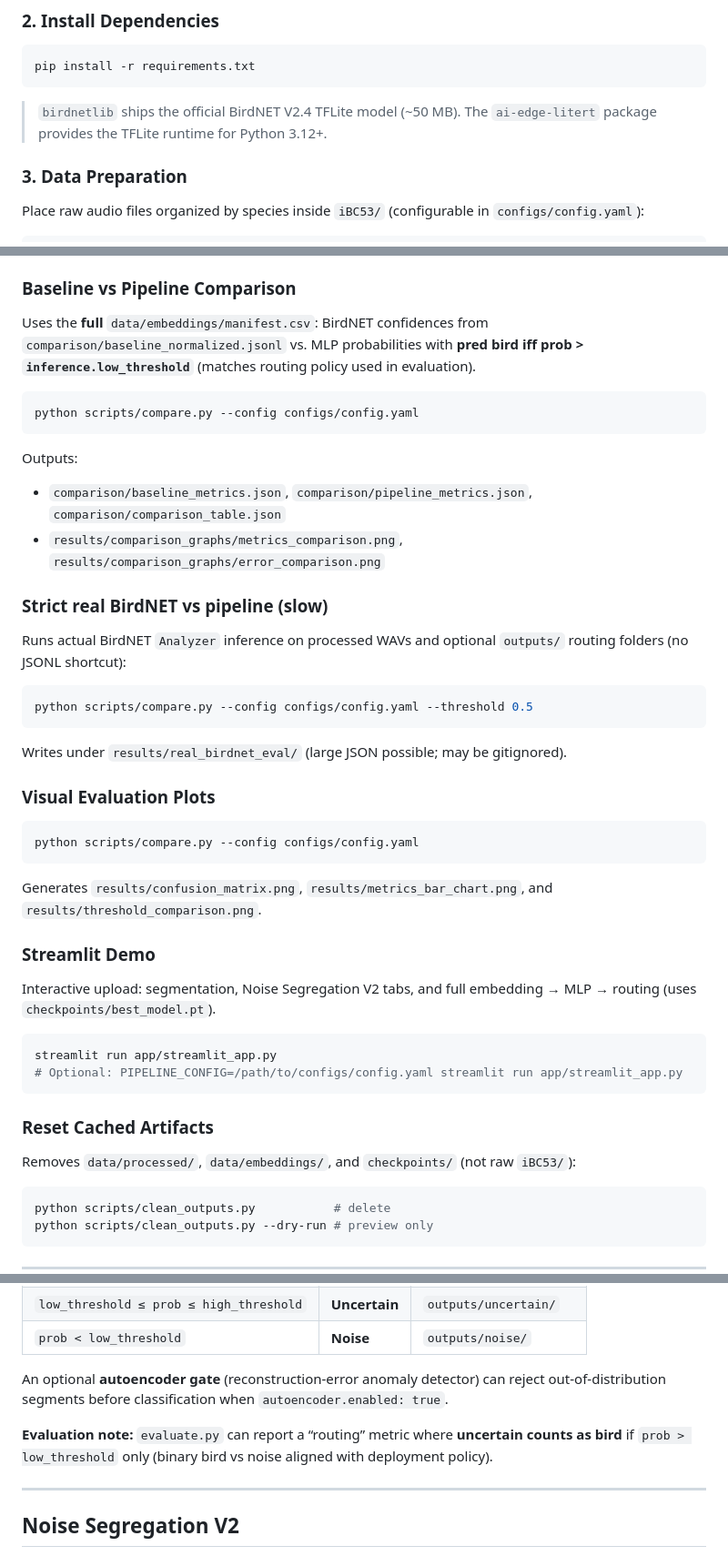
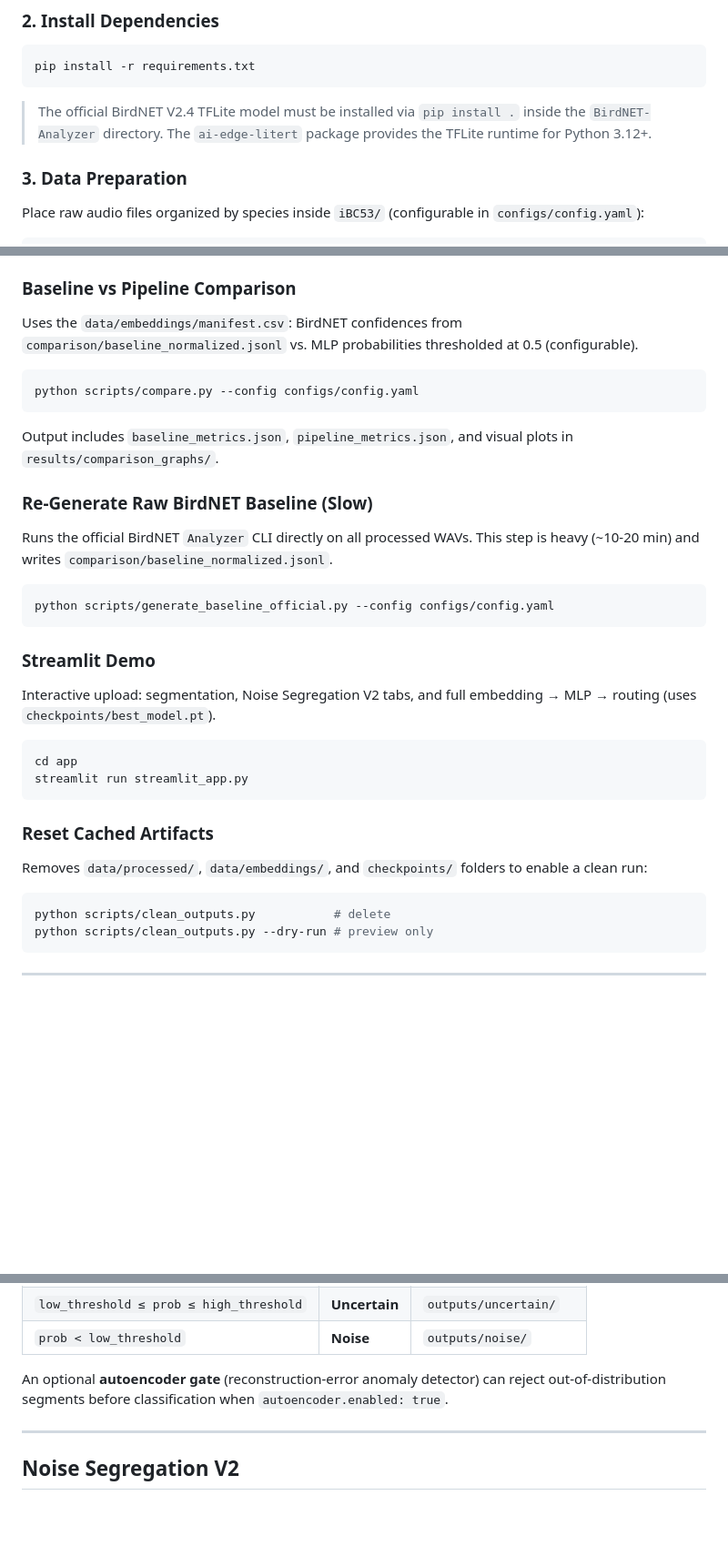
Before and after one commit to samarthkolur/Noise-Aware-Pipeline-for-Indian-Bird-Sound-Classification, a Markdown page: README.md, 3 parts joined by grey strips. Shown at 91% size. Rendered like a GitHub page; blank space fills up the shorter version.

````diff
--- a/README.md
+++ b/README.md
@@ -109,7 +109,7 @@ source .venv/bin/activate  # Linux/Mac
 pip install -r requirements.txt
 ```
 
-> `birdnetlib` ships the official BirdNET V2.4 TFLite model (~50 MB). The `ai-edge-litert` package provides the TFLite runtime for Python 3.12+.
+> The official BirdNET V2.4 TFLite model must be installed via `pip install .` inside the `BirdNET-Analyzer` directory. The `ai-edge-litert` package provides the TFLite runtime for Python 3.12+.
 
 ### 3. Data Preparation
 
@@ -169,47 +169,33 @@ python scripts/evaluate.py --config configs/config.yaml --full-dataset
 
 ### Baseline vs Pipeline Comparison
 
-Uses the **full** `data/embeddings/manifest.csv`: BirdNET confidences from `comparison/baseline_normalized.jsonl` vs. MLP probabilities with **pred bird iff prob > `inference.low_threshold`** (matches routing policy used in evaluation).
+Uses the `data/embeddings/manifest.csv`: BirdNET confidences from `comparison/baseline_normalized.jsonl` vs. MLP probabilities thresholded at 0.5 (configurable).
 
 ```bash
 python scripts/compare.py --config configs/config.yaml
 ```
+Output includes `baseline_metrics.json`, `pipeline_metrics.json`, and visual plots in `results/comparison_graphs/`.
 
-Outputs:
+### Re-Generate Raw BirdNET Baseline (Slow)
 
-- `comparison/baseline_metrics.json`, `comparison/pipeline_metrics.json`, `comparison/comparison_table.json`
-- `results/comparison_graphs/metrics_comparison.png`, `results/comparison_graphs/error_comparison.png`
-
-### Strict real BirdNET vs pipeline (slow)
-
-Runs actual BirdNET `Analyzer` inference on processed WAVs and optional `outputs/` routing folders (no JSONL shortcut):
+Runs the official BirdNET `Analyzer` CLI directly on all processed WAVs. This step is heavy (~10-20 min) and writes `comparison/baseline_normalized.jsonl`.
 
 ```bash
-python scripts/compare.py --config configs/config.yaml --threshold 0.5
+python scripts/generate_baseline_official.py --config configs/config.yaml
 ```
-
-Writes under `results/real_birdnet_eval/` (large JSON possible; may be gitignored).
-
-### Visual Evaluation Plots
-
-```bash
-python scripts/compare.py --config configs/config.yaml
-```
-
-Generates `results/confusion_matrix.png`, `results/metrics_bar_chart.png`, and `results/threshold_comparison.png`.
 
 ### Streamlit Demo
 
 Interactive upload: segmentation, Noise Segregation V2 tabs, and full embedding → MLP → routing (uses `checkpoints/best_model.pt`).
 
 ```bash
-streamlit run app/streamlit_app.py
-# Optional: PIPELINE_CONFIG=/path/to/configs/config.yaml streamlit run app/streamlit_app.py
+cd app
+streamlit run streamlit_app.py
 ```
 
 ### Reset Cached Artifacts
 
-Removes `data/processed/`, `data/embeddings/`, and `checkpoints/` (not raw `iBC53/`):
+Removes `data/processed/`, `data/embeddings/`, and `checkpoints/` folders to enable a clean run:
 
 ```bash
 python scripts/clean_outputs.py           # delete
@@ -244,8 +230,6 @@ Thresholds are set in `configs/config.yaml` (`inference.high_threshold`, `infere
 
 An optional **autoencoder gate** (reconstruction-error anomaly detector) can reject out-of-distribution segments before classification when `autoencoder.enabled: true`.
 
-**Evaluation note:** `evaluate.py` can report a “routing” metric where **uncertain counts as bird** if `prob > low_threshold` only (binary bird vs noise aligned with deployment policy).
-
 ---
 
 ## Noise Segregation V2
````
Also changed, not shown: other parts of README.md (+41 -138 lines).
